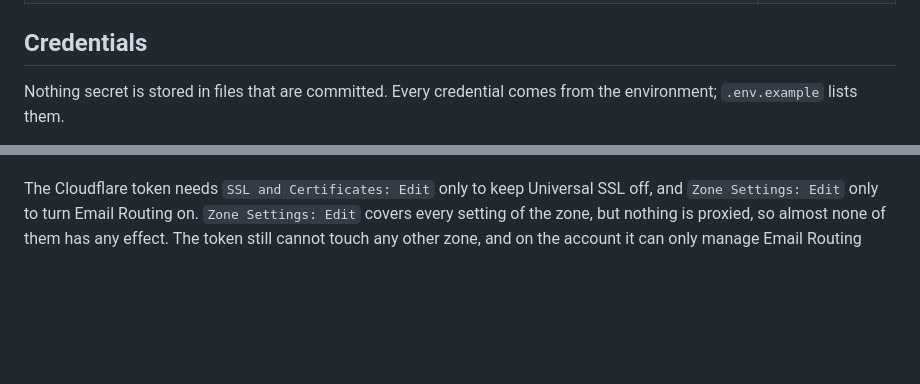
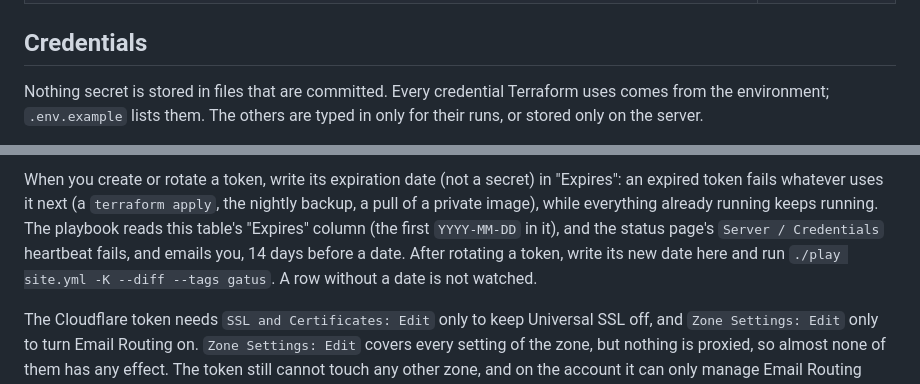
Before and after one commit to Abrunacci/infra, a Markdown page: terraform/README.md, 2 parts joined by grey strips. Rendered like a GitHub page; blank space fills up the shorter version.

```diff
--- a/terraform/README.md
+++ b/terraform/README.md
@@ -19,5 +19,5 @@ Creates everything the platform needs in DigitalOcean and Cloudflare:
 
 ## Credentials
 
-Nothing secret is stored in files that are committed. Every credential comes from the environment; `.env.example` lists them.
+Nothing secret is stored in files that are committed. Every credential Terraform uses comes from the environment; `.env.example` lists them. The others are typed in only for their runs, or stored only on the server.
 
@@ -41,3 +47,4 @@ When you create a token, replace "set when created" with its expiration date (no
+When you create or rotate a token, write its expiration date (not a secret) in "Expires": an expired token fails whatever uses it next (a `terraform apply`, the nightly backup, a pull of a private image), while everything already running keeps running. The playbook reads this table's "Expires" column (the first `YYYY-MM-DD` in it), and the status page's `Server / Credentials` heartbeat fails, and emails you, 14 days before a date. After rotating a token, write its new date here and run `./play site.yml -K --diff --tags gatus`. A row without a date is not watched.
 
 The Cloudflare token needs `SSL and Certificates: Edit` only to keep Universal SSL off, and `Zone Settings: Edit` only to turn Email Routing on. `Zone Settings: Edit` covers every setting of the zone, but nothing is proxied, so almost none of them has any effect. The token still cannot touch any other zone, and on the account it can only manage Email Routing destination addresses. It has no R2 permission on purpose: see [`backup-bucket/`](backup-bucket/README.md). The R2 credentials (the state's and the server's) are separate tokens: a leak of one does not expose the others.
 
```
Also changed, not shown: other parts of terraform/README.md (+22 -16 lines), terraform/backup-bucket/README.md (+1 -1 lines).
